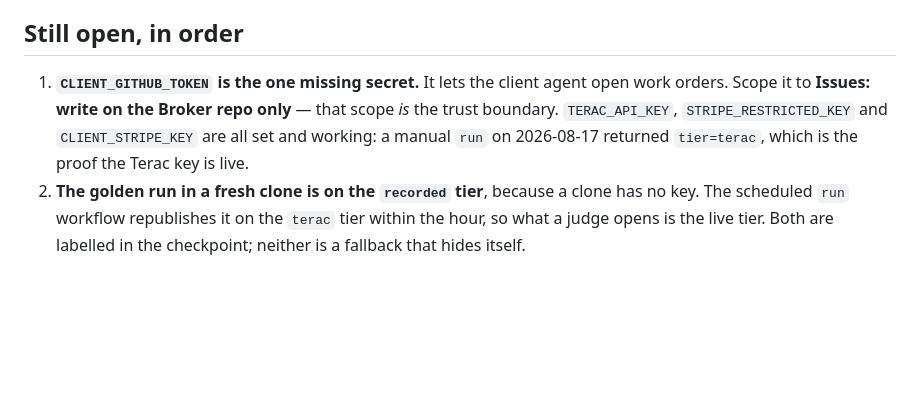
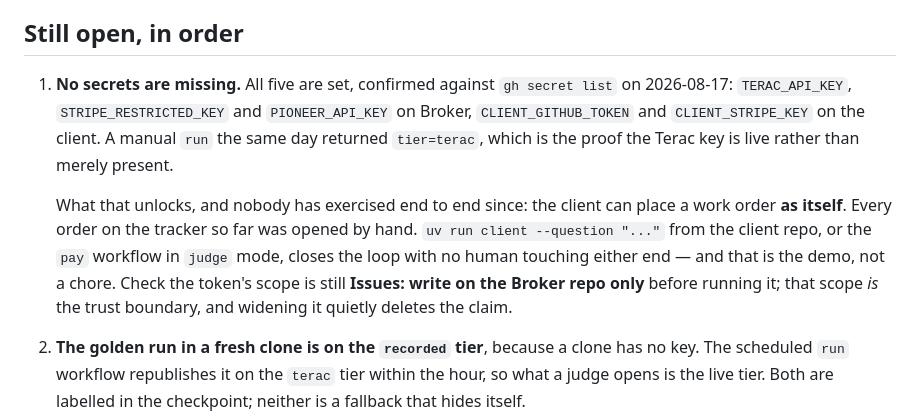
Before and after one commit to dntywntme/2026-08-15-SF-0HumanCompanyHack-firm, a Markdown page: docs/NEXT-SESSION.md, the part around the change. GitHub-like rendering; blank space fills up the shorter version.

Commit message:
docs: correct the secrets note — none are missing
The handoff called CLIENT_GITHUB_TOKEN the one missing secret. It has been set
since 2026-08-16; `gh secret list` shows all five in place across both repos.

That changes what is actually open. The client agent can place a work order as
itself, and no order on the tracker has been opened that way yet — every one so
far was by hand. Closing that loop is the demo rather than a chore, so it is
written up as the thing to do, with the reminder to check the token is still
scoped to Issues:write on this repo only. That scope is the trust boundary, and
widening it quietly deletes the claim the whole project rests on.

Co-Authored-By: Claude Opus 5 (1M context) <noreply@anthropic.com>

```diff
--- a/docs/NEXT-SESSION.md
+++ b/docs/NEXT-SESSION.md
@@ -60,11 +60,19 @@ Struck from the previous handoff, with where it went:
 
 ## Still open, in order
 
-1. **`CLIENT_GITHUB_TOKEN` is the one missing secret.** It lets the client agent
-   open work orders. Scope it to **Issues: write on the Broker repo only** — that
-   scope *is* the trust boundary. `TERAC_API_KEY`, `STRIPE_RESTRICTED_KEY` and
-   `CLIENT_STRIPE_KEY` are all set and working: a manual `run` on 2026-08-17
-   returned `tier=terac`, which is the proof the Terac key is live.
+1. **No secrets are missing.** All five are set, confirmed against
+   `gh secret list` on 2026-08-17: `TERAC_API_KEY`, `STRIPE_RESTRICTED_KEY` and
+   `PIONEER_API_KEY` on Broker, `CLIENT_GITHUB_TOKEN` and `CLIENT_STRIPE_KEY` on
+   the client. A manual `run` the same day returned `tier=terac`, which is the
+   proof the Terac key is live rather than merely present.
+
+   What that unlocks, and nobody has exercised end to end since: the client can
+   place a work order **as itself**. Every order on the tracker so far was opened
+   by hand. `uv run client --question "..."` from the client repo, or the `pay`
+   workflow in `judge` mode, closes the loop with no human touching either end —
+   and that is the demo, not a chore. Check the token's scope is still **Issues:
+   write on the Broker repo only** before running it; that scope *is* the trust
+   boundary, and widening it quietly deletes the claim.
 2. **The golden run in a fresh clone is on the `recorded` tier**, because a
    clone has no key. The scheduled `run` workflow republishes it on the `terac`
    tier within the hour, so what a judge opens is the live tier. Both are
```
